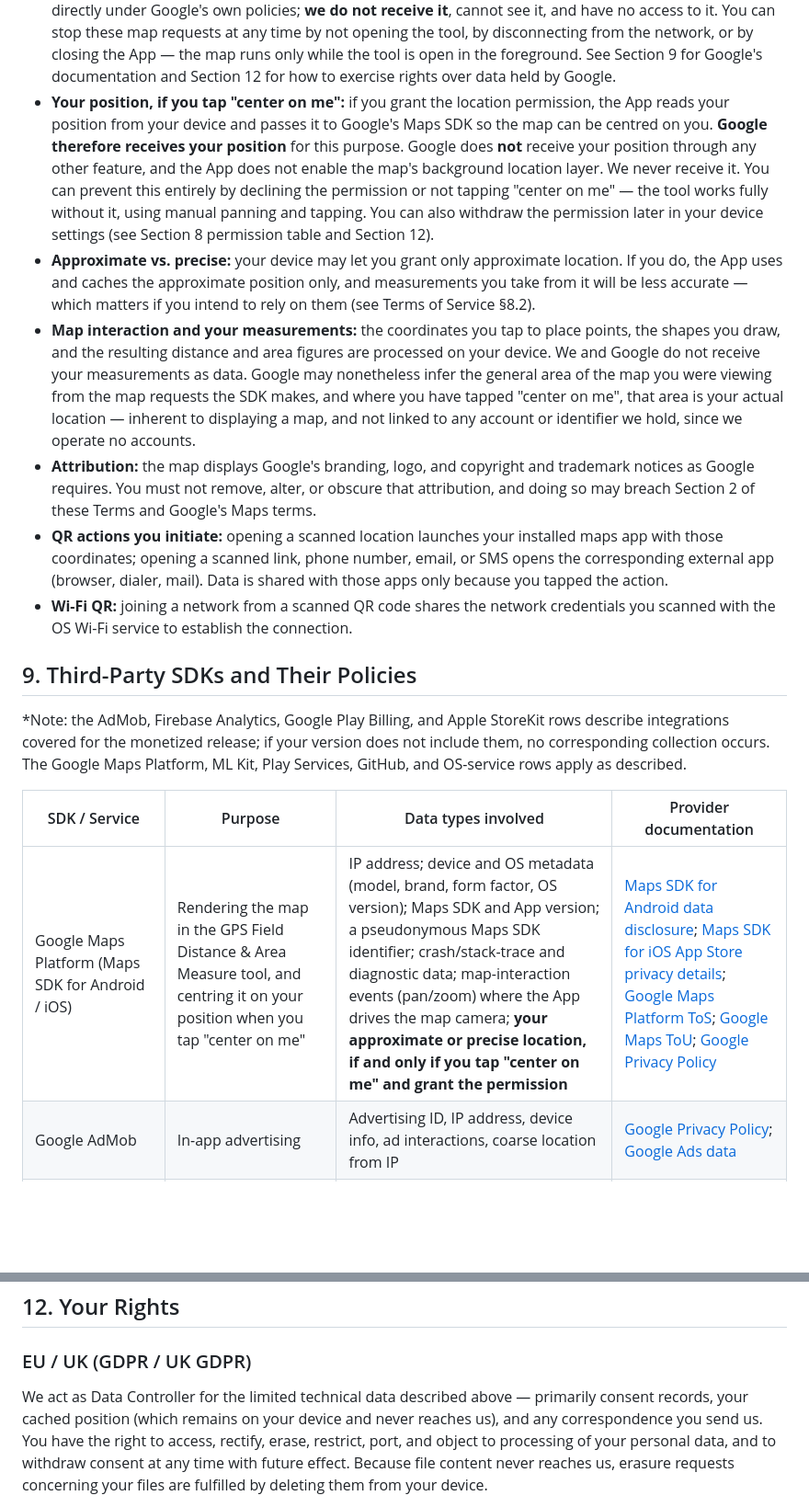
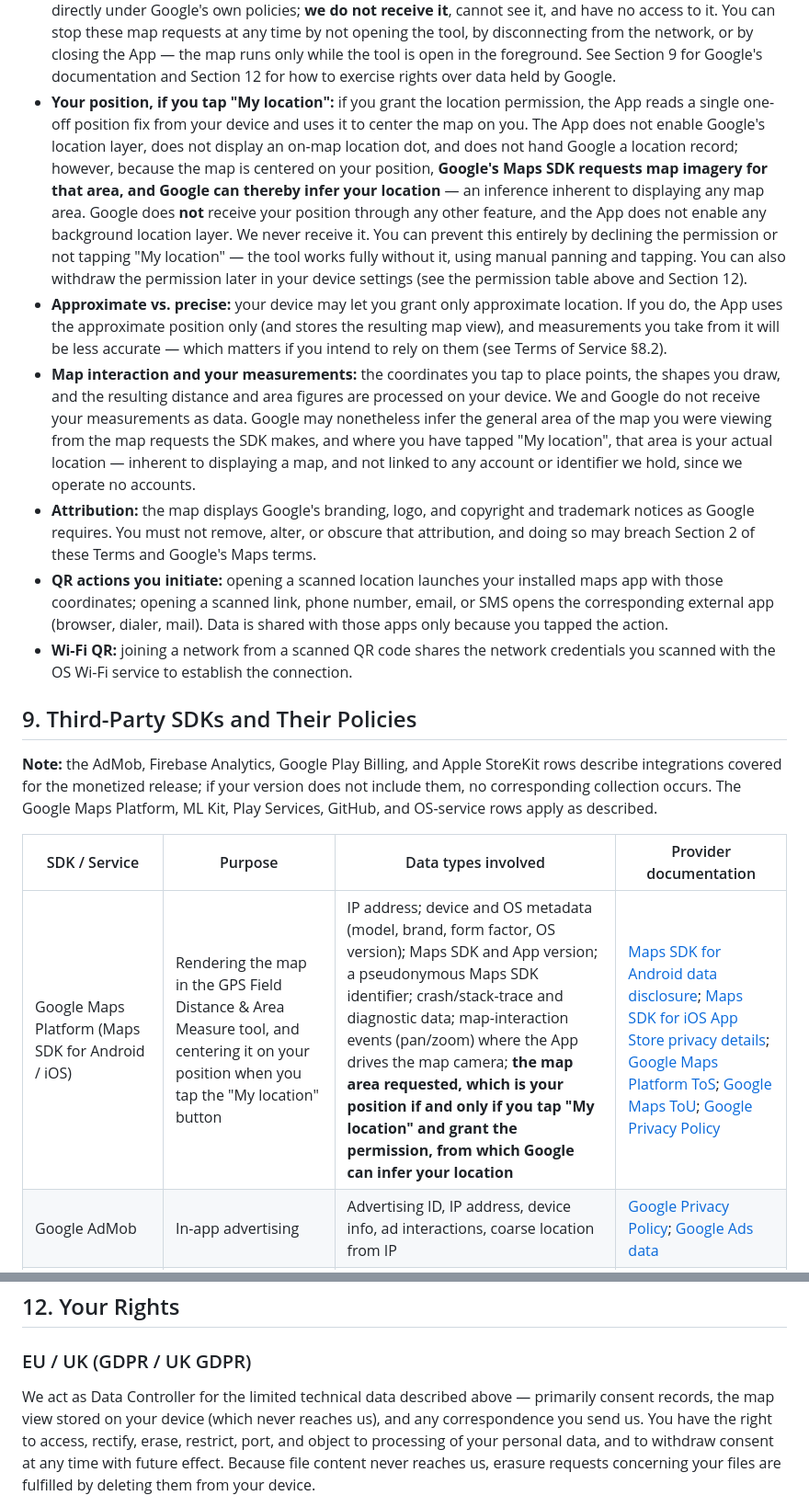
Before and after one commit to denizsafak/denizsafak.github.io, a Markdown page: licenses/morbox/privacy.md, 2 parts joined by grey strips. Shown at 92% size. Rendered like a GitHub page; blank space fills up the shorter version.

```diff
--- a/licenses/morbox/privacy.md
+++ b/licenses/morbox/privacy.md
@@ -89,20 +89,20 @@ Additional network-related disclosures:
 
 * **In-app policy viewer:** the Privacy Policy and Terms screens inside the App fetch the current Markdown text of these pages from our public documentation repository (`raw.githubusercontent.com`) so you always see the latest version. This HTTPS request exposes only standard connection metadata (IP address, user agent) to GitHub as hosting provider; no personal content is sent.
 * **Google Maps (map display):** when you open the GPS Field Distance & Area Measure tool, Google's Maps SDK retrieves map imagery and map data over the network from Google. To render and operate the map, that SDK sends Google your IP address, device and operating-system information, the Maps SDK and App version, a pseudonymous Maps SDK identifier, crash and diagnostic data, and — because the App controls the map camera — map-interaction events such as panning and zooming. This data is collected by Google directly under Google's own policies; **we do not receive it**, cannot see it, and have no access to it. You can stop these map requests at any time by not opening the tool, by disconnecting from the network, or by closing the App — the map runs only while the tool is open in the foreground. See Section 9 for Google's documentation and Section 12 for how to exercise rights over data held by Google.
-* **Your position, if you tap "center on me":** if you grant the location permission, the App reads your position from your device and passes it to Google's Maps SDK so the map can be centred on you. **Google therefore receives your position** for this purpose. Google does **not** receive your position through any other feature, and the App does not enable the map's background location layer. We never receive it. You can prevent this entirely by declining the permission or not tapping "center on me" — the tool works fully without it, using manual panning and tapping. You can also withdraw the permission later in your device settings (see Section 8 permission table and Section 12).
-* **Approximate vs. precise:** your device may let you grant only approximate location. If you do, the App uses and caches the approximate position only, and measurements you take from it will be less accurate — which matters if you intend to rely on them (see Terms of Service §8.2).
-* **Map interaction and your measurements:** the coordinates you tap to place points, the shapes you draw, and the resulting distance and area figures are processed on your device. We and Google do not receive your measurements as data. Google may nonetheless infer the general area of the map you were viewing from the map requests the SDK makes, and where you have tapped "center on me", that area is your actual location — inherent to displaying a map, and not linked to any account or identifier we hold, since we operate no accounts.
+* **Your position, if you tap "My location":** if you grant the location permission, the App reads a single one-off position fix from your device and uses it to center the map on you. The App does not enable Google's location layer, does not display an on-map location dot, and does not hand Google a location record; however, because the map is centered on your position, **Google's Maps SDK requests map imagery for that area, and Google can thereby infer your location** — an inference inherent to displaying any map area. Google does **not** receive your position through any other feature, and the App does not enable any background location layer. We never receive it. You can prevent this entirely by declining the permission or not tapping "My location" — the tool works fully without it, using manual panning and tapping. You can also withdraw the permission later in your device settings (see the permission table above and Section 12).
+* **Approximate vs. precise:** your device may let you grant only approximate location. If you do, the App uses the approximate position only (and stores the resulting map view), and measurements you take from it will be less accurate — which matters if you intend to rely on them (see Terms of Service §8.2).
+* **Map interaction and your measurements:** the coordinates you tap to place points, the shapes you draw, and the resulting distance and area figures are processed on your device. We and Google do not receive your measurements as data. Google may nonetheless infer the general area of the map you were viewing from the map requests the SDK makes, and where you have tapped "My location", that area is your actual location — inherent to displaying a map, and not linked to any account or identifier we hold, since we operate no accounts.
 * **Attribution:** the map displays Google's branding, logo, and copyright and trademark notices as Google requires. You must not remove, alter, or obscure that attribution, and doing so may breach Section 2 of these Terms and Google's Maps terms.
 * **QR actions you initiate:** opening a scanned location launches your installed maps app with those coordinates; opening a scanned link, phone number, email, or SMS opens the corresponding external app (browser, dialer, mail). Data is shared with those apps only because you tapped the action.
 * **Wi-Fi QR:** joining a network from a scanned QR code shares the network credentials you scanned with the OS Wi-Fi service to establish the connection.
 
 ## 9. Third-Party SDKs and Their Policies
-*Note: the AdMob, Firebase Analytics, Google Play Billing, and Apple StoreKit rows describe integrations covered for the monetized release; if your version does not include them, no corresponding collection occurs. The Google Maps Platform, ML Kit, Play Services, GitHub, and OS-service rows apply as described.
+**Note:** the AdMob, Firebase Analytics, Google Play Billing, and Apple StoreKit rows describe integrations covered for the monetized release; if your version does not include them, no corresponding collection occurs. The Google Maps Platform, ML Kit, Play Services, GitHub, and OS-service rows apply as described.
 
 
 | SDK / Service | Purpose | Data types involved | Provider documentation |
 |---|---|---|---|
-| Google Maps Platform (Maps SDK for Android / iOS) | Rendering the map in the GPS Field Distance & Area Measure tool, and centring it on your position when you tap "center on me" | IP address; device and OS metadata (model, brand, form factor, OS version); Maps SDK and App version; a pseudonymous Maps SDK identifier; crash/stack-trace and diagnostic data; map-interaction events (pan/zoom) where the App drives the map camera; **your approximate or precise location, if and only if you tap "center on me" and grant the permission** | [Maps SDK for Android data disclosure](https://developers.google.com/maps/documentation/android-sdk/play-data-disclosure); [Maps SDK for iOS App Store privacy details](https://developers.google.com/maps/documentation/ios-sdk/apple-privacy-policy); [Google Maps Platform ToS](https://cloud.google.com/maps-platform/terms); [Google Maps ToU](https://maps.google.com/help/terms_maps/); [Google Privacy Policy](https://policies.google.com/privacy) |
+| Google Maps Platform (Maps SDK for Android / iOS) | Rendering the map in the GPS Field Distance & Area Measure tool, and centering it on your position when you tap the "My location" button | IP address; device and OS metadata (model, brand, form factor, OS version); Maps SDK and App version; a pseudonymous Maps SDK identifier; crash/stack-trace and diagnostic data; map-interaction events (pan/zoom) where the App drives the map camera; **the map area requested, which is your position if and only if you tap "My location" and grant the permission, from which Google can infer your location** | [Maps SDK for Android data disclosure](https://developers.google.com/maps/documentation/android-sdk/play-data-disclosure); [Maps SDK for iOS App Store privacy details](https://developers.google.com/maps/documentation/ios-sdk/apple-privacy-policy); [Google Maps Platform ToS](https://cloud.google.com/maps-platform/terms); [Google Maps ToU](https://maps.google.com/help/terms_maps/); [Google Privacy Policy](https://policies.google.com/privacy) |
 | Google AdMob | In-app advertising | Advertising ID, IP address, device info, ad interactions, coarse location from IP | [Google Privacy Policy](https://policies.google.com/privacy); [Google Ads data](https://policies.google.com/technologies/ads) |
 | Google Analytics for Firebase | Aggregate usage & crash analytics | App-instance ID, device/OS info, interaction events, diagnostics | [Firebase Privacy and Security](https://firebase.google.com/support/privacy) |
 | Google Play Services (incl. ML model delivery) | ML model download, device APIs on Android | Device info, model-delivery diagnostics | [Google Privacy Policy](https://policies.google.com/privacy) |
@@ -149,5 +149,5 @@ Age-gating and store-level parental controls (Google Play parental controls, App
 
 ## 12. Your Rights
 ### EU / UK (GDPR / UK GDPR)
-We act as Data Controller for the limited technical data described above — primarily consent records, your cached position (which remains on your device and never reaches us), and any correspondence you send us. You have the right to access, rectify, erase, restrict, port, and object to processing of your personal data, and to withdraw consent at any time with future effect. Because file content never reaches us, erasure requests concerning your files are fulfilled by deleting them from your device.
+We act as Data Controller for the limited technical data described above — primarily consent records, the map view stored on your device (which never reaches us), and any correspondence you send us. You have the right to access, rectify, erase, restrict, port, and object to processing of your personal data, and to withdraw consent at any time with future effect. Because file content never reaches us, erasure requests concerning your files are fulfilled by deleting them from your device.
 
```
Also changed, not shown: other parts of licenses/morbox/privacy.md (+29 -29 lines), licenses/morbox/terms.md (+8 -8 lines).
